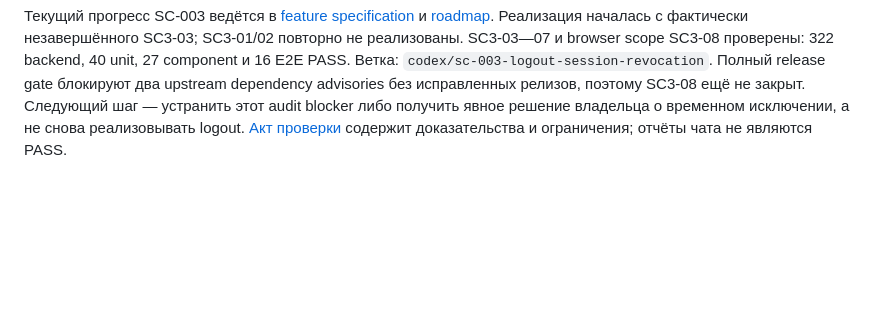
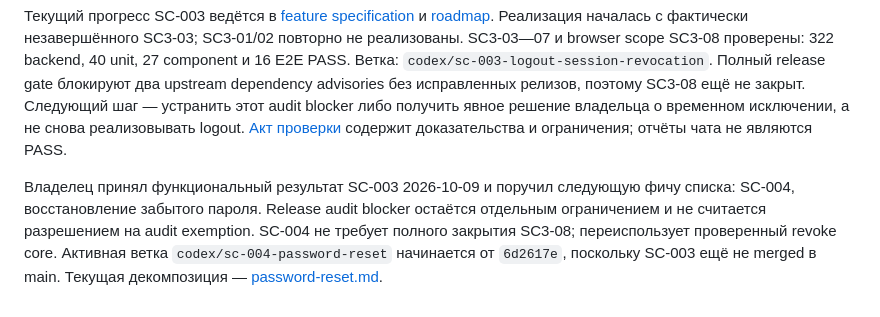
Before and after one commit to r3ct4lan/equo_3, a Markdown page: docs/product-context.md, the part around the change. Rendered like a GitHub page; blank space fills up the shorter version.

Commit message:
docs(auth): accept SC-003 and define password recovery stages (SC4-01)

```diff
--- a/docs/product-context.md
+++ b/docs/product-context.md
@@ -63,3 +63,11 @@ scope SC3-08 проверены: 322 backend, 40 unit, 27 component и 16 E2E PA
 этот audit blocker либо получить явное решение владельца о временном исключении,
 а не снова реализовывать logout. [Акт проверки](acceptance/logout-session-revocation.md)
 содержит доказательства и ограничения; отчёты чата не являются PASS.
+
+Владелец принял функциональный результат SC-003 2026-10-09 и поручил следующую
+фичу списка: SC-004, восстановление забытого пароля. Release audit blocker
+остаётся отдельным ограничением и не считается разрешением на audit exemption.
+SC-004 не требует полного закрытия SC3-08; переиспользует проверенный revoke core.
+Активная ветка `codex/sc-004-password-reset` начинается от `6d2617e`, поскольку
+SC-003 ещё не merged в main. Текущая декомпозиция —
+[password-reset.md](features/password-reset.md).
```
Also changed, not shown: docs/acceptance/logout-session-revocation.md (+1 -1 lines), docs/features/password-reset.md (added, +75 -0 lines).
